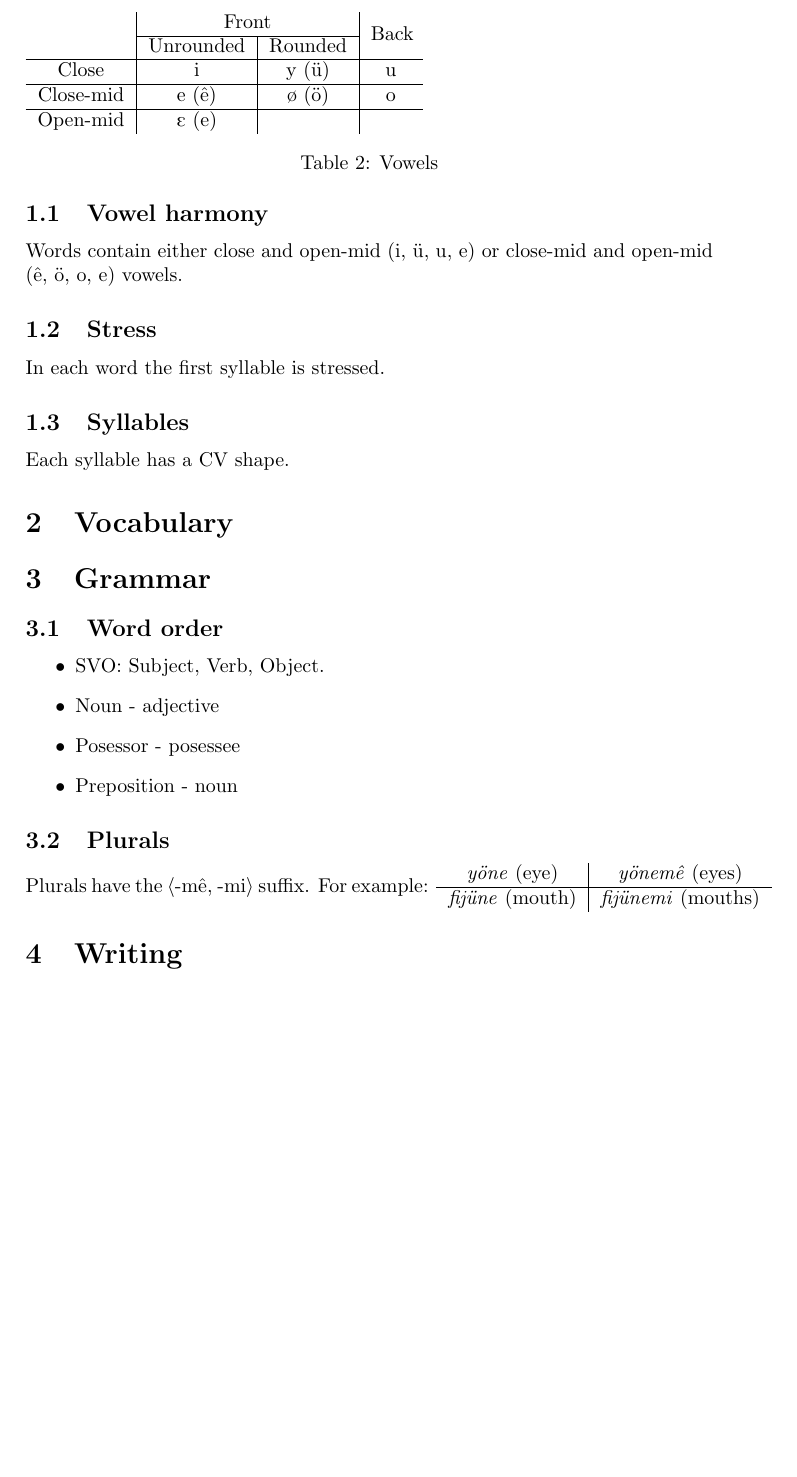
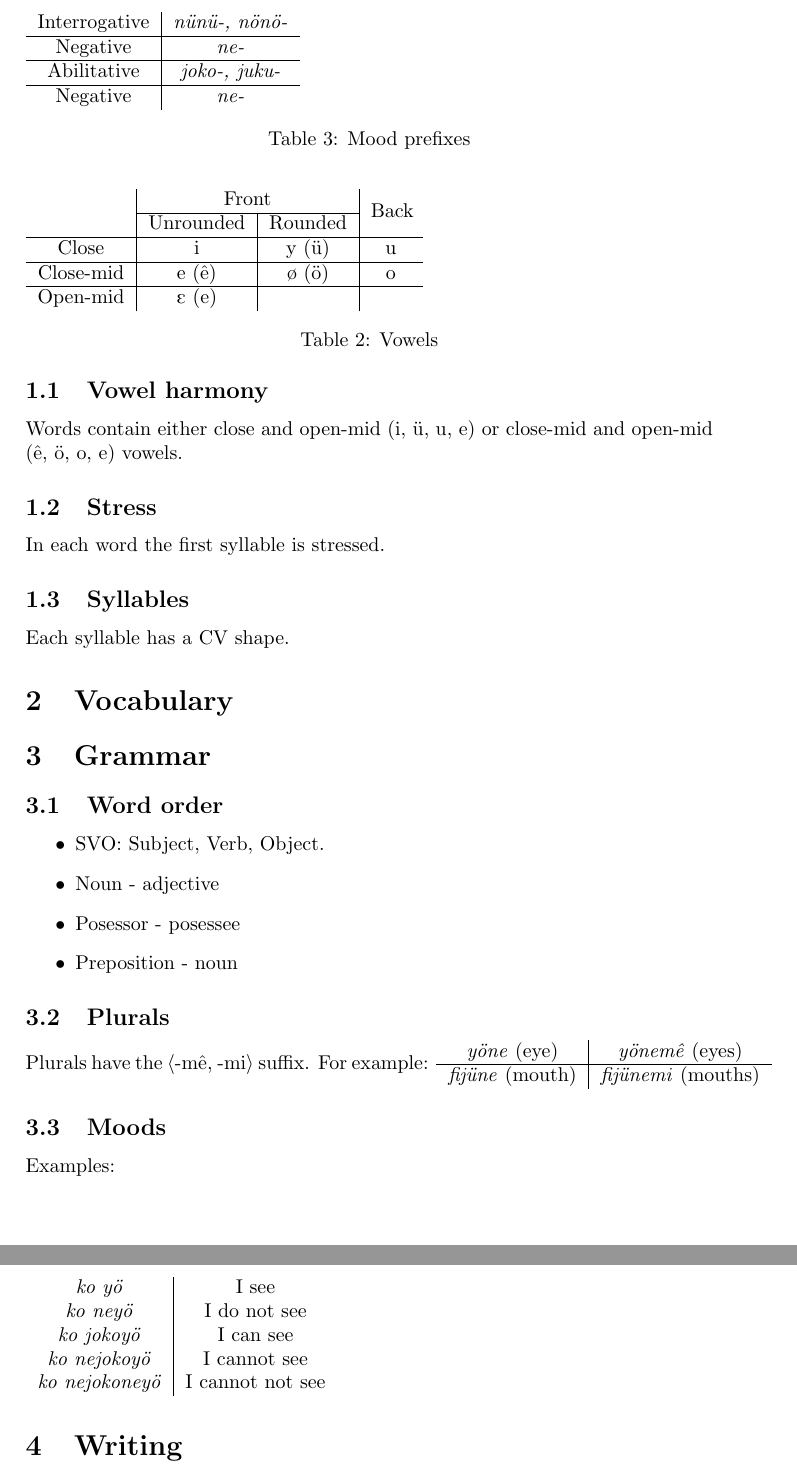
Before and after one commit to lukacslacko/metafont, a LaTeX document (proto.tex): part of page 2 of 2 before the commit and two parts of pages 2 and 3 of 3 after it, the two joined at a grey line, cut at the place of the change, the shorter picture padded with empty space. The pictures show the PDF file proto.pdf that the author committed with the source.

Commit message:
whatever

```diff
--- a/proto.tex
+++ b/proto.tex
@@ -124,6 +124,33 @@ Plurals have the \Q{-m\^e, -mi} suffix. For example:
 \emph{fij\"une} (mouth) & \emph{fij\"unemi} (mouths)
 \end{tabular}
 
+\subsection{Moods}
+
+\begin{table}
+\begin{tabular}{c | c}
+Interrogative & \emph{n\"un\"u-, n\"on\"o-} \\
+\hline
+Negative & \emph{ne-} \\
+\hline
+Abilitative & \emph{joko-, juku-} \\
+\hline
+Negative & \emph{ne-}
+\end{tabular}
+\caption{Mood prefixes}
+\end{table}
+
+Examples:
+\begin{table}
+\begin{tabular}{c | c}
+\emph{ko y\"o} & I see \\
+\emph{ko ney\"o} & I do not see \\
+\emph{ko jokoy\"o} & I can see \\
+\emph{ko nejokoy\"o} & I cannot see \\
+\emph{ko nejokoney\"o} & I cannot not see
+\end{tabular}
+\end{table}
+
+
 \section{Writing}
 
 
```
Also changed, not shown: proto.pdf, 6 other files.
